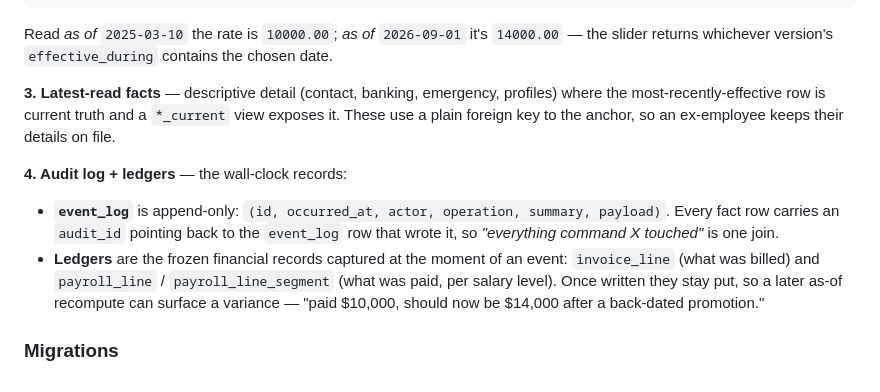
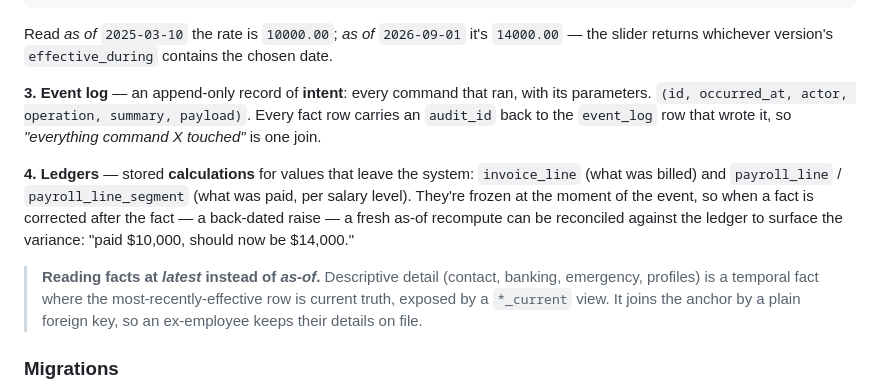
Before and after one commit to mbuhot/tempo, a Markdown page: README.md, the part around the change. Rendered like a GitHub page.

Commit message:
README: split event log from ledgers; demote latest-read facts to a views note
The four kinds of table become Anchors, Temporal facts, Event log, Ledgers. Event
log captures command intent + parameters; ledgers store calculations for values
that leave the system, reconcilable against corrected facts. Latest-read facts
move to a closing note about *_current views.

```diff
--- a/README.md
+++ b/README.md
@@ -96,19 +96,21 @@ One engineer's `salary` — a row superseded once, as `bin/psql` prints it:
 Read *as of* `2025-03-10` the rate is `10000.00`; *as of* `2026-09-01` it's `14000.00` — the
 slider returns whichever version's `effective_during` contains the chosen date.
 
-**3. Latest-read facts** — descriptive detail (contact, banking, emergency, profiles) where
-the most-recently-effective row is current truth and a `*_current` view exposes it. These use
-a plain foreign key to the anchor, so an ex-employee keeps their details on file.
+**3. Event log** — an append-only record of **intent**: every command that ran, with its
+parameters. `(id, occurred_at, actor, operation, summary, payload)`. Every fact row carries an
+`audit_id` back to the `event_log` row that wrote it, so *"everything command X touched"* is
+one join.
 
-**4. Audit log + ledgers** — the wall-clock records:
+**4. Ledgers** — stored **calculations** for values that leave the system: `invoice_line`
+(what was billed) and `payroll_line` / `payroll_line_segment` (what was paid, per salary
+level). They're frozen at the moment of the event, so when a fact is corrected after the fact
+— a back-dated raise — a fresh as-of recompute can be reconciled against the ledger to surface
+the variance: "paid $10,000, should now be $14,000."
 
-- **`event_log`** is append-only: `(id, occurred_at, actor, operation, summary, payload)`.
-  Every fact row carries an `audit_id` pointing back to the `event_log` row that wrote it, so
-  *"everything command X touched"* is one join.
-- **Ledgers** are the frozen financial records captured at the moment of an event:
-  `invoice_line` (what was billed) and `payroll_line` / `payroll_line_segment` (what was paid,
-  per salary level). Once written they stay put, so a later as-of recompute can surface a
-  variance — "paid $10,000, should now be $14,000 after a back-dated promotion."
+> **Reading facts at *latest* instead of *as-of*.** Descriptive detail (contact, banking,
+> emergency, profiles) is a temporal fact where the most-recently-effective row is current
+> truth, exposed by a `*_current` view. It joins the anchor by a plain foreign key, so an
+> ex-employee keeps their details on file.
 
 ### Migrations
 
```
